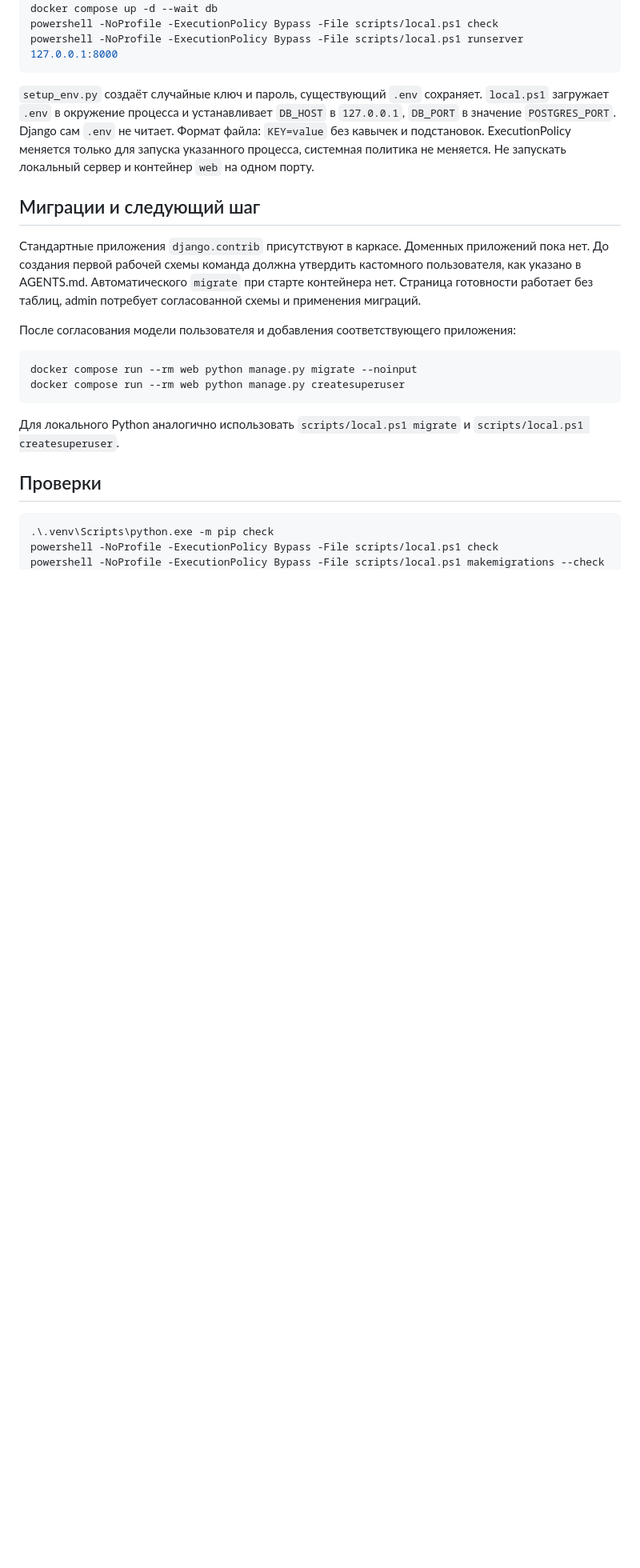
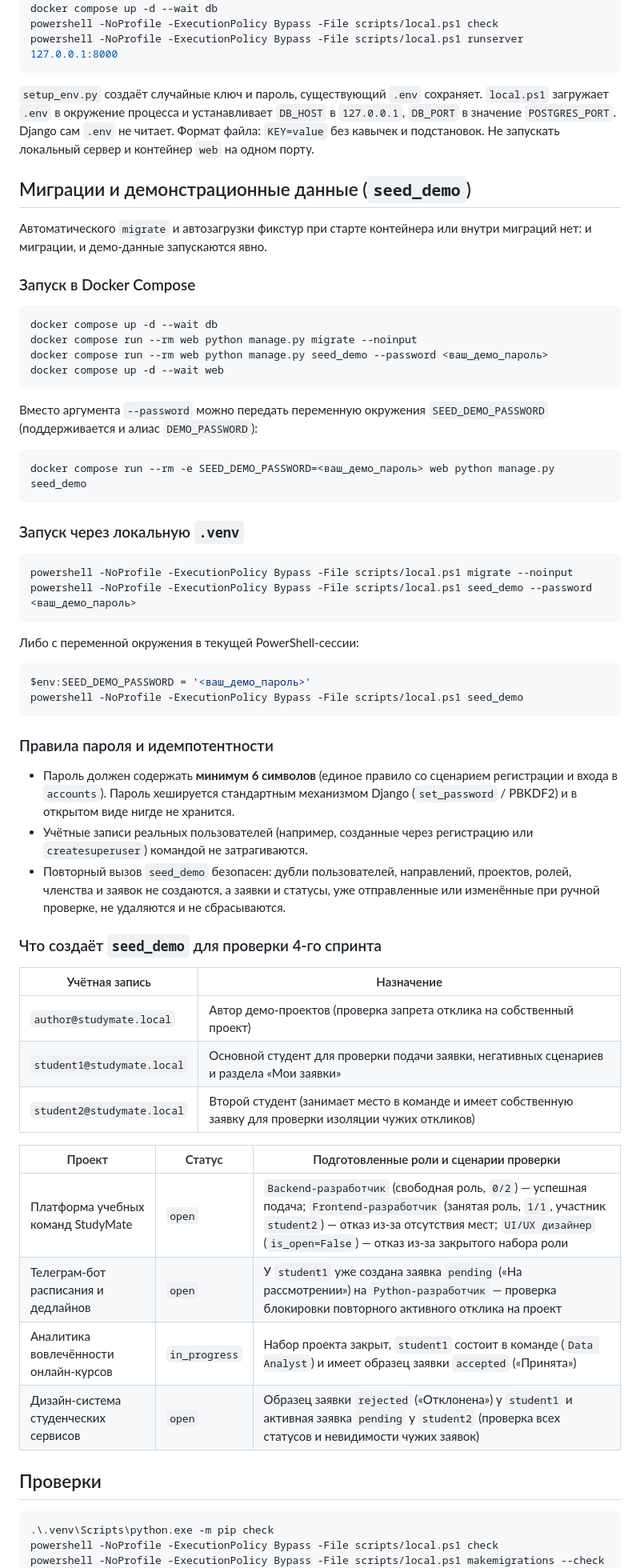
Before and after one commit to akhaD-max/study-mate, a Markdown page: docs/local-development.md, the part around one of its changes. Shown at 80% size. GitHub-like rendering; blank space fills up the shorter version.

Commit message:
Обновил инструкцию загрузки демо-данных в local-development
Co-authored-by: arena-agent <297053741+arena-agent@users.noreply.github.com>

````diff
--- a/docs/local-development.md
+++ b/docs/local-development.md
@@ -80,27 +71,69 @@ powershell -NoProfile -ExecutionPolicy Bypass -File scripts/local.ps1 runserver
 `setup_env.py` создаёт случайные ключ и пароль, существующий `.env` сохраняет.
 `local.ps1` загружает `.env` в окружение процесса и устанавливает `DB_HOST`
 в `127.0.0.1`, `DB_PORT` в значение `POSTGRES_PORT`. Django сам `.env` не читает.
-Формат файла: `KEY=value` без кавычек и подстановок. ExecutionPolicy меняется
-только для запуска указанного процесса, системная политика не меняется.
-Не запускать локальный сервер и контейнер `web` на одном порту.
+Формат файла: `KEY=value` без кавычек и подстановок. Не запускать локальный
+сервер и контейнер `web` на одном порту.
 
-## Миграции и следующий шаг
+## Миграции и демонстрационные данные (`seed_demo`)
 
-Стандартные приложения `django.contrib` присутствуют в каркасе. Доменных
-приложений пока нет. До создания первой рабочей схемы команда должна утвердить
-кастомного пользователя, как указано в AGENTS.md. Автоматического `migrate`
-при старте контейнера нет. Страница готовности работает без таблиц, admin
-потребует согласованной схемы и применения миграций.
+Автоматического `migrate` и автозагрузки фикстур при старте контейнера или внутри
+миграций нет: и миграции, и демо-данные запускаются явно.
 
-После согласования модели пользователя и добавления соответствующего приложения:
+### Запуск в Docker Compose
 
 ```powershell
+docker compose up -d --wait db
 docker compose run --rm web python manage.py migrate --noinput
-docker compose run --rm web python manage.py createsuperuser
+docker compose run --rm web python manage.py seed_demo --password <ваш_демо_пароль>
+docker compose up -d --wait web
 ```
 
-Для локального Python аналогично использовать `scripts/local.ps1 migrate`
-и `scripts/local.ps1 createsuperuser`.
+Вместо аргумента `--password` можно передать переменную окружения
+`SEED_DEMO_PASSWORD` (поддерживается и алиас `DEMO_PASSWORD`):
+
+```powershell
+docker compose run --rm -e SEED_DEMO_PASSWORD=<ваш_демо_пароль> web python manage.py seed_demo
+```
+
+### Запуск через локальную `.venv`
+
+```powershell
+powershell -NoProfile -ExecutionPolicy Bypass -File scripts/local.ps1 migrate --noinput
+powershell -NoProfile -ExecutionPolicy Bypass -File scripts/local.ps1 seed_demo --password <ваш_демо_пароль>
+```
+
+Либо с переменной окружения в текущей PowerShell-сессии:
+
+```powershell
+$env:SEED_DEMO_PASSWORD = '<ваш_демо_пароль>'
+powershell -NoProfile -ExecutionPolicy Bypass -File scripts/local.ps1 seed_demo
+```
+
+### Правила пароля и идемпотентности
+
+- Пароль должен содержать **минимум 6 символов** (единое правило со сценарием
+  регистрации и входа в `accounts`). Пароль хешируется стандартным механизмом
+  Django (`set_password` / PBKDF2) и в открытом виде нигде не хранится.
+- Учётные записи реальных пользователей (например, созданные через регистрацию
+  или `createsuperuser`) командой не затрагиваются.
+- Повторный вызов `seed_demo` безопасен: дубли пользователей, направлений,
+  проектов, ролей, членства и заявок не создаются, а заявки и статусы, уже
+  отправленные или изменённые при ручной проверке, не удаляются и не сбрасываются.
+
+### Что создаёт `seed_demo` для проверки 4-го спринта
+
+| Учётная запись | Назначение |
+| --- | --- |
+| `author@studymate.local` | Автор демо-проектов (проверка запрета отклика на собственный проект) |
+| `student1@studymate.local` | Основной студент для проверки подачи заявки, негативных сценариев и раздела «Мои заявки» |
+| `student2@studymate.local` | Второй студент (занимает место в команде и имеет собственную заявку для проверки изоляции чужих откликов) |
+
+| Проект | Статус | Подготовленные роли и сценарии проверки |
+| --- | --- | --- |
+| Платформа учебных команд StudyMate | `open` | `Backend-разработчик` (свободная роль, `0/2`) — успешная подача; `Frontend-разработчик` (занятая роль, `1/1`, участник `student2`) — отказ из-за отсутствия мест; `UI/UX дизайнер` (`is_open=False`) — отказ из-за закрытого набора роли |
+| Телеграм-бот расписания и дедлайнов | `open` | У `student1` уже создана заявка `pending` («На рассмотрении») на `Python-разработчик` — проверка блокировки повторного активного отклика на проект |
+| Аналитика вовлечённости онлайн-курсов | `in_progress` | Набор проекта закрыт, `student1` состоит в команде (`Data Analyst`) и имеет образец заявки `accepted` («Принята») |
+| Дизайн-система студенческих сервисов | `open` | Образец заявки `rejected` («Отклонена») у `student1` и активная заявка `pending` у `student2` (проверка всех статусов и невидимости чужих заявок) |
 
 ## Проверки
 
````
Also changed, not shown: other parts of docs/local-development.md (+14 -30 lines).
